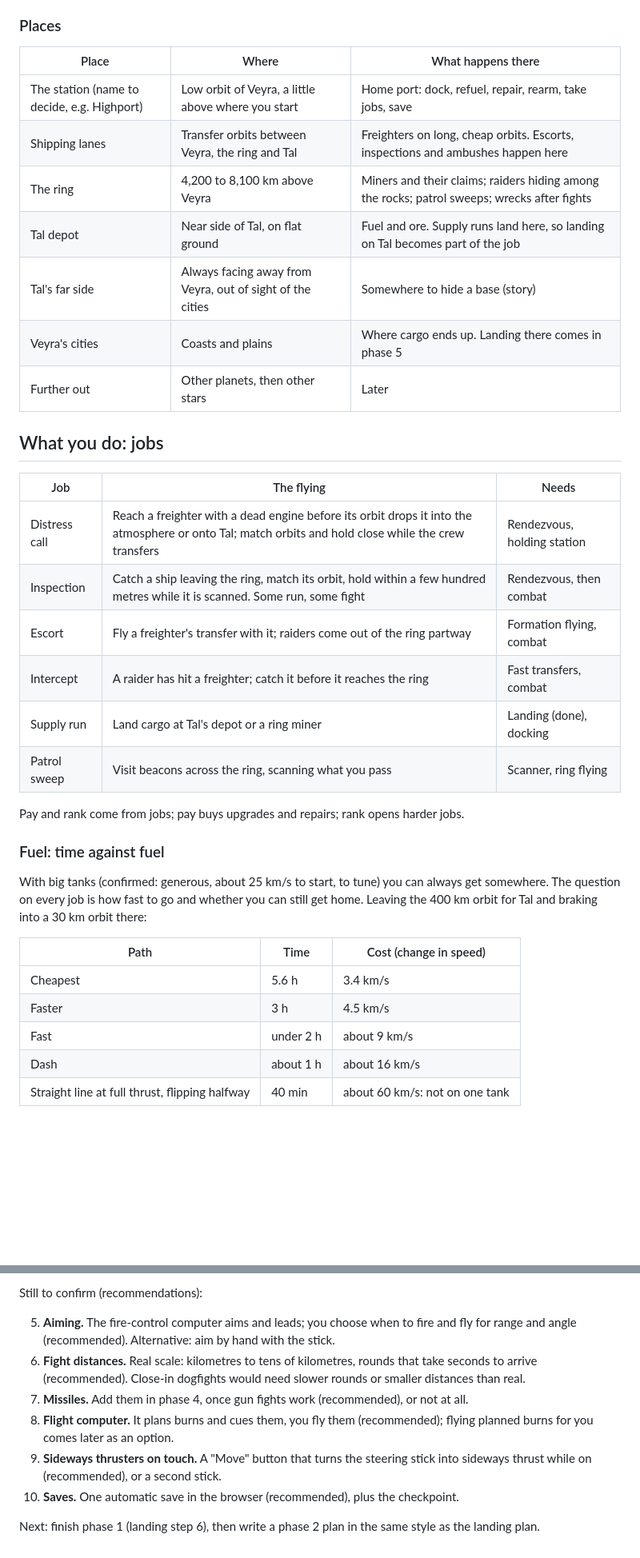
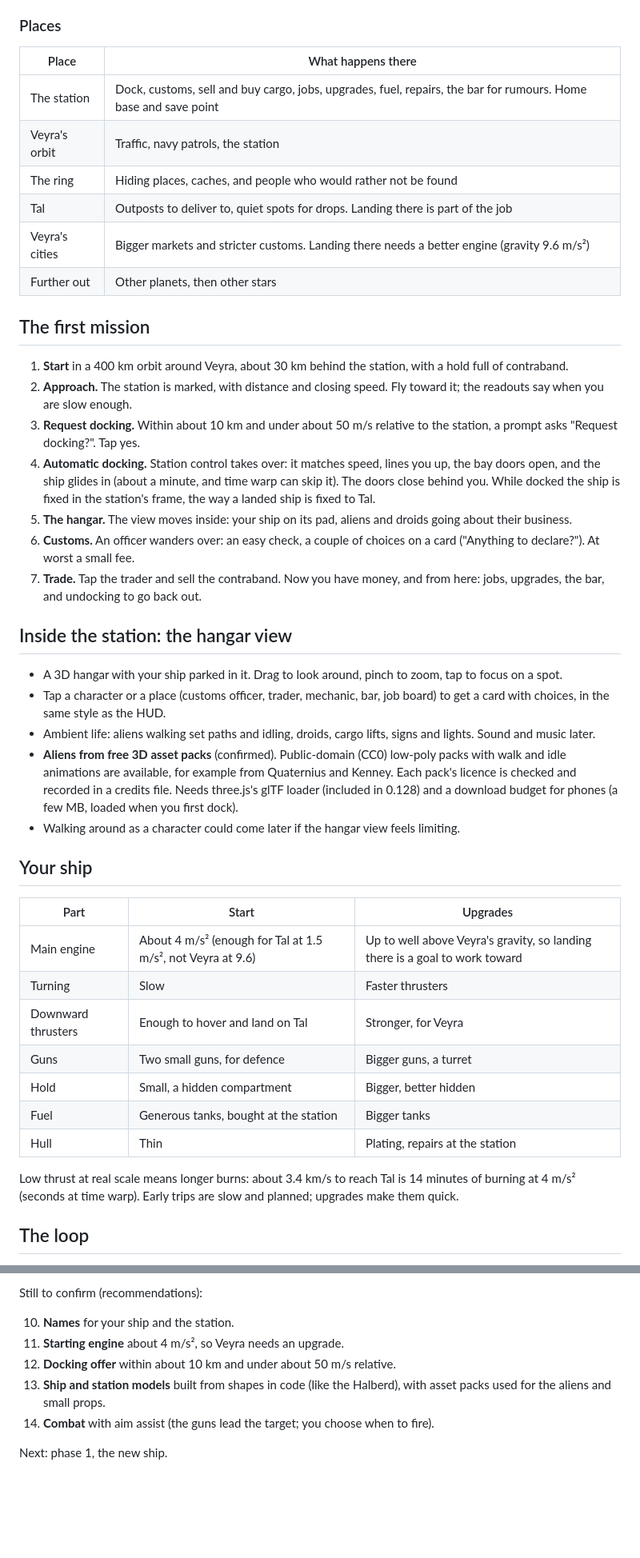
Before and after one commit to belgerath/Starwake, a Markdown page: docs/game-plan.md, 2 parts joined by grey strips. Shown at 80% size. Rendered like a GitHub page; blank space fills up the shorter version.

```diff
--- a/docs/game-plan.md
+++ b/docs/game-plan.md
@@ -38,38 +39,46 @@ The colony is alive and growing, and stretched thin. Ore comes up from Tal and o
 
 ### Places
 
-| Place | Where | What happens there |
+| Place | What happens there |
+|---|---|
+| The station | Dock, customs, sell and buy cargo, jobs, upgrades, fuel, repairs, the bar for rumours. Home base and save point |
+| Veyra's orbit | Traffic, navy patrols, the station |
+| The ring | Hiding places, caches, and people who would rather not be found |
+| Tal | Outposts to deliver to, quiet spots for drops. Landing there is part of the job |
+| Veyra's cities | Bigger markets and stricter customs. Landing there needs a better engine (gravity 9.6 m/s²) |
+| Further out | Other planets, then other stars |
+
+## The first mission
+
+1. **Start** in a 400 km orbit around Veyra, about 30 km behind the station, with a hold full of contraband.
+2. **Approach.** The station is marked, with distance and closing speed. Fly toward it; the readouts say when you are slow enough.
+3. **Request docking.** Within about 10 km and under about 50 m/s relative to the station, a prompt asks "Request docking?". Tap yes.
+4. **Automatic docking.** Station control takes over: it matches speed, lines you up, the bay doors open, and the ship glides in (about a minute, and time warp can skip it). The doors close behind you. While docked the ship is fixed in the station's frame, the way a landed ship is fixed to Tal.
+5. **The hangar.** The view moves inside: your ship on its pad, aliens and droids going about their business.
+6. **Customs.** An officer wanders over: an easy check, a couple of choices on a card ("Anything to declare?"). At worst a small fee.
+7. **Trade.** Tap the trader and sell the contraband. Now you have money, and from here: jobs, upgrades, the bar, and undocking to go back out.
+
+## Inside the station: the hangar view
+
+- A 3D hangar with your ship parked in it. Drag to look around, pinch to zoom, tap to focus on a spot.
+- Tap a character or a place (customs officer, trader, mechanic, bar, job board) to get a card with choices, in the same style as the HUD.
+- Ambient life: aliens walking set paths and idling, droids, cargo lifts, signs and lights. Sound and music later.
+- **Aliens from free 3D asset packs** (confirmed). Public-domain (CC0) low-poly packs with walk and idle animations are available, for example from Quaternius and Kenney. Each pack's licence is checked and recorded in a credits file. Needs three.js's glTF loader (included in 0.128) and a download budget for phones (a few MB, loaded when you first dock).
+- Walking around as a character could come later if the hangar view feels limiting.
+
+## Your ship
+
+| Part | Start | Upgrades |
 |---|---|---|
-| The station (name to decide, e.g. Highport) | Low orbit of Veyra, a little above where you start | Home port: dock, refuel, repair, rearm, take jobs, save |
-| Shipping lanes | Transfer orbits between Veyra, the ring and Tal | Freighters on long, cheap orbits. Escorts, inspections and ambushes happen here |
-| The ring | 4,200 to 8,100 km above Veyra | Miners and their claims; raiders hiding among the rocks; patrol sweeps; wrecks after fights |
-| Tal depot | Near side of Tal, on flat ground | Fuel and ore. Supply runs land here, so landing on Tal becomes part of the job |
-| Tal's far side | Always facing away from Veyra, out of sight of the cities | Somewhere to hide a base (story) |
-| Veyra's cities | Coasts and plains | Where cargo ends up. Landing there comes in phase 5 |
-| Further out | Other planets, then other stars | Later |
+| Main engine | About 4 m/s² (enough for Tal at 1.5 m/s², not Veyra at 9.6) | Up to well above Veyra's gravity, so landing there is a goal to work toward |
+| Turning | Slow | Faster thrusters |
+| Downward thrusters | Enough to hover and land on Tal | Stronger, for Veyra |
+| Guns | Two small guns, for defence | Bigger guns, a turret |
+| Hold | Small, a hidden compartment | Bigger, better hidden |
+| Fuel | Generous tanks, bought at the station | Bigger tanks |
+| Hull | Thin | Plating, repairs at the station |
 
-## What you do: jobs
+Low thrust at real scale means longer burns: about 3.4 km/s to reach Tal is 14 minutes of burning at 4 m/s² (seconds at time warp). Early trips are slow and planned; upgrades make them quick.
 
-| Job | The flying | Needs |
-|---|---|---|
-| Distress call | Reach a freighter with a dead engine before its orbit drops it into the atmosphere or onto Tal; match orbits and hold close while the crew transfers | Rendezvous, holding station |
-| Inspection | Catch a ship leaving the ring, match its orbit, hold within a few hundred metres while it is scanned. Some run, some fight | Rendezvous, then combat |
-| Escort | Fly a freighter's transfer with it; raiders come out of the ring partway | Formation flying, combat |
-| Intercept | A raider has hit a freighter; catch it before it reaches the ring | Fast transfers, combat |
-| Supply run | Land cargo at Tal's depot or a ring miner | Landing (done), docking |
-| Patrol sweep | Visit beacons across the ring, scanning what you pass | Scanner, ring flying |
+## The loop
 
-Pay and rank come from jobs; pay buys upgrades and repairs; rank opens harder jobs.
-
-### Fuel: time against fuel
-
-With big tanks (confirmed: generous, about 25 km/s to start, to tune) you can always get somewhere. The question on every job is how fast to go and whether you can still get home. Leaving the 400 km orbit for Tal and braking into a 30 km orbit there:
-
-| Path | Time | Cost (change in speed) |
-|---|---|---|
-| Cheapest | 5.6 h | 3.4 km/s |
-| Faster | 3 h | 4.5 km/s |
-| Fast | under 2 h | about 9 km/s |
-| Dash | about 1 h | about 16 km/s |
-| Straight line at full thrust, flipping halfway | 40 min | about 60 km/s: not on one tank |
-
@@ -189,11 +164,10 @@ Confirmed by Craig:
 
 Still to confirm (recommendations):
 
-5. **Aiming.** The fire-control computer aims and leads; you choose when to fire and fly for range and angle (recommended). Alternative: aim by hand with the stick.
-6. **Fight distances.** Real scale: kilometres to tens of kilometres, rounds that take seconds to arrive (recommended). Close-in dogfights would need slower rounds or smaller distances than real.
-7. **Missiles.** Add them in phase 4, once gun fights work (recommended), or not at all.
-8. **Flight computer.** It plans burns and cues them, you fly them (recommended); flying planned burns for you comes later as an option.
-9. **Sideways thrusters on touch.** A "Move" button that turns the steering stick into sideways thrust while on (recommended), or a second stick.
-10. **Saves.** One automatic save in the browser (recommended), plus the checkpoint.
+10. **Names** for your ship and the station.
+11. **Starting engine** about 4 m/s², so Veyra needs an upgrade.
+12. **Docking offer** within about 10 km and under about 50 m/s relative.
+13. **Ship and station models** built from shapes in code (like the Halberd), with asset packs used for the aliens and small props.
+14. **Combat** with aim assist (the guns lead the target; you choose when to fire).
 
-Next: finish phase 1 (landing step 6), then write a phase 2 plan in the same style as the landing plan.
+Next: phase 1, the new ship.
```
Also changed, not shown: other parts of docs/game-plan.md (+71 -104 lines), CLAUDE.md (+6 -7 lines).
